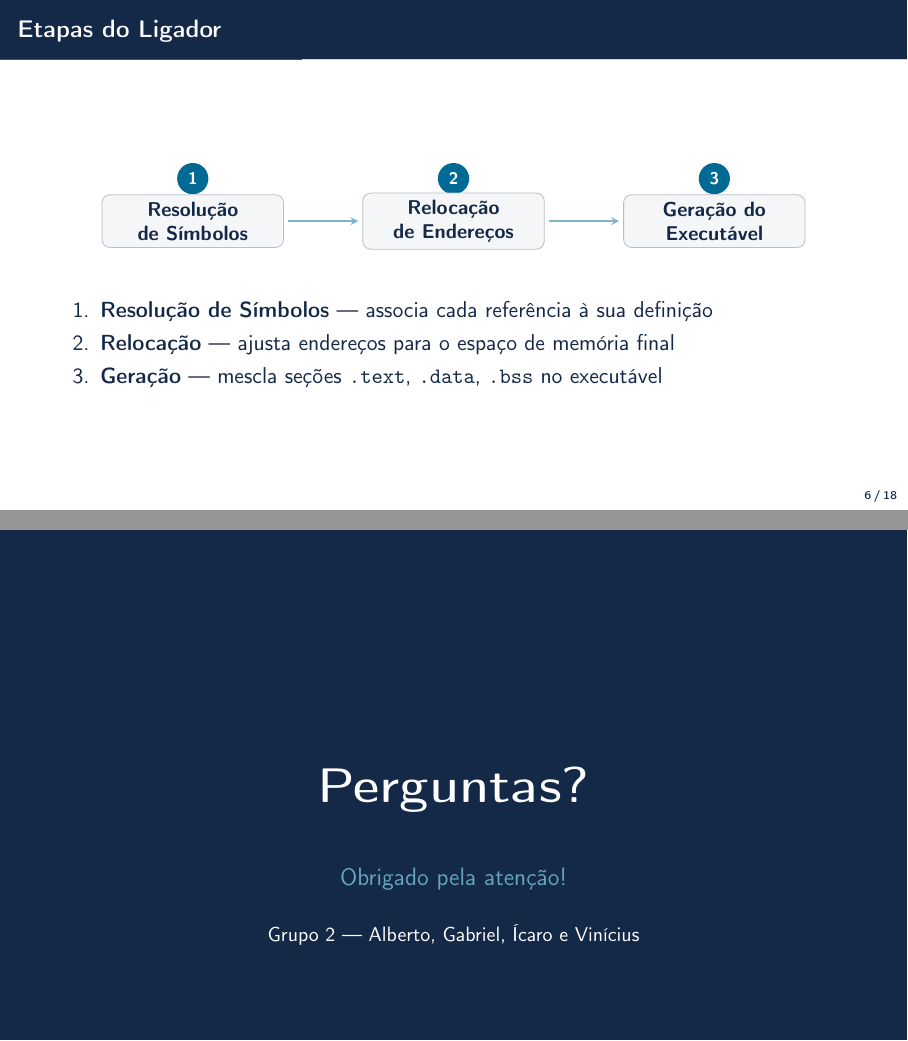
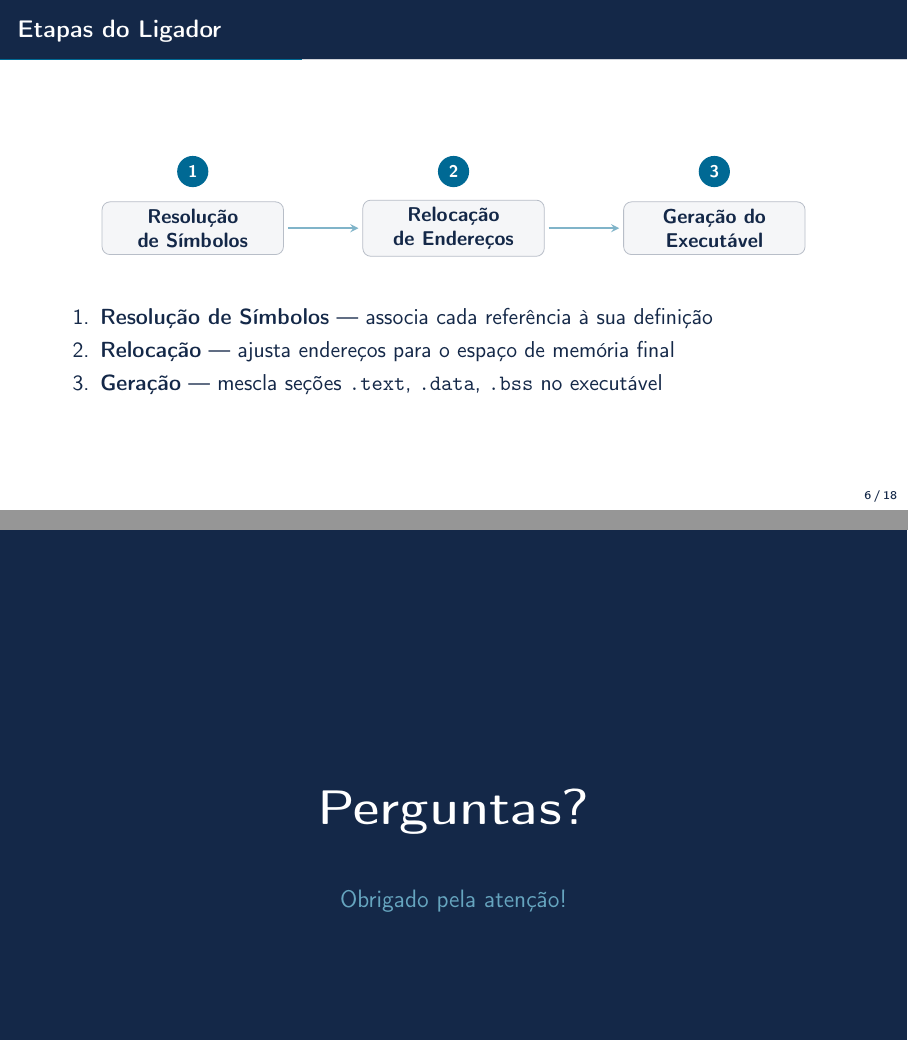
Before and after one commit to ViniciusMBotelho/sb-apresentacao, LaTeX slides (slides.tex): pages 10 and 25 of 25, joined at a grey line. Compiled offline with pdfLaTeX.

Commit message:
pequenas correções

```diff
--- a/slides.tex
+++ b/slides.tex
@@ -65,7 +65,7 @@
 % ---- Metadados ----
 \title{Ligador, Bibliotecas e Ligação Estática}
 \subtitle{Seminário de Software Básico}
-\author{Alberto Henrique \quad Gabriel Ramos \quad Ícaro Vinícius \quad Vinícius Macedo}
+\author{Alberto Henrique \quad Caio Veloso \quad Gabriel Ramos \quad Ícaro Vinícius \quad Vinícius Macedo}
 \institute{Grupo 2}
 \date{2026}
 
@@ -231,11 +231,11 @@
                   minimum size=0.55cm, inner sep=0pt},
       arr/.style={->, thick, color=accent!50, >=stealth, shorten >=2pt, shorten <=2pt}
     ]
-      \node[num] (n1) at (0, 0.75) {1};
+      \node[num] (n1) at (0, 1) {1};
       \node[stepbox] (s1) at (0,0) {Resolução\\de Símbolos};
-      \node[num] (n2) at (4.6, 0.75) {2};
+      \node[num] (n2) at (4.6, 1) {2};
       \node[stepbox] (s2) at (4.6,0) {Relocação\\de Endereços};
-      \node[num] (n3) at (9.2, 0.75) {3};
+      \node[num] (n3) at (9.2, 1) {3};
       \node[stepbox] (s3) at (9.2,0) {Geração do\\Executável};
       \draw[arr] (s1) -- (s2);
       \draw[arr] (s2) -- (s3);
@@ -600,7 +600,6 @@ my_reverse.o:
     \vspace{2.5cm}
     {\Huge\color{white}\textbf{Perguntas?}}\\[1cm]
     {\large\color{accent!60!white} Obrigado pela atenção!}\\[0.5cm]
-    {\small\color{white!70} Grupo 2 — Alberto, Gabriel, Ícaro e Vinícius}
   \end{center}
 \end{frame}
 }
```
